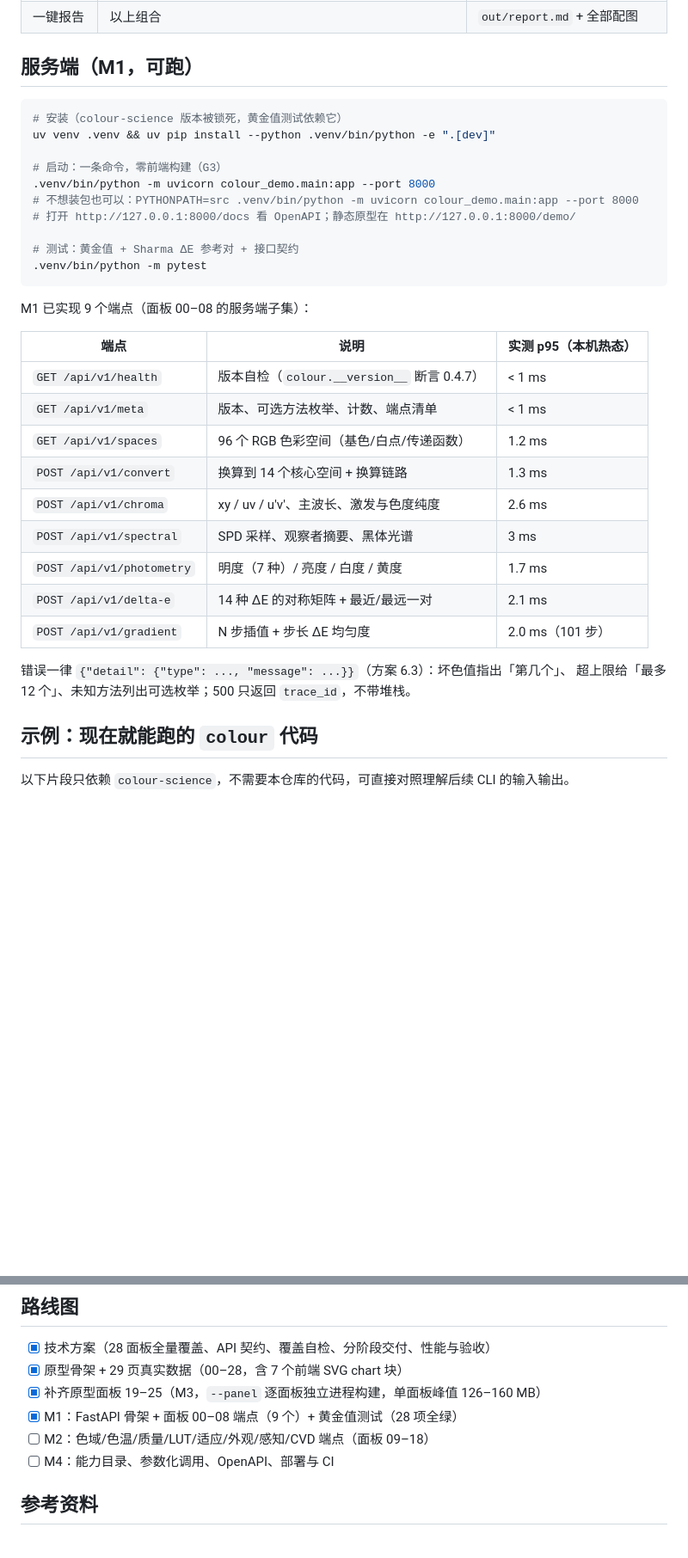
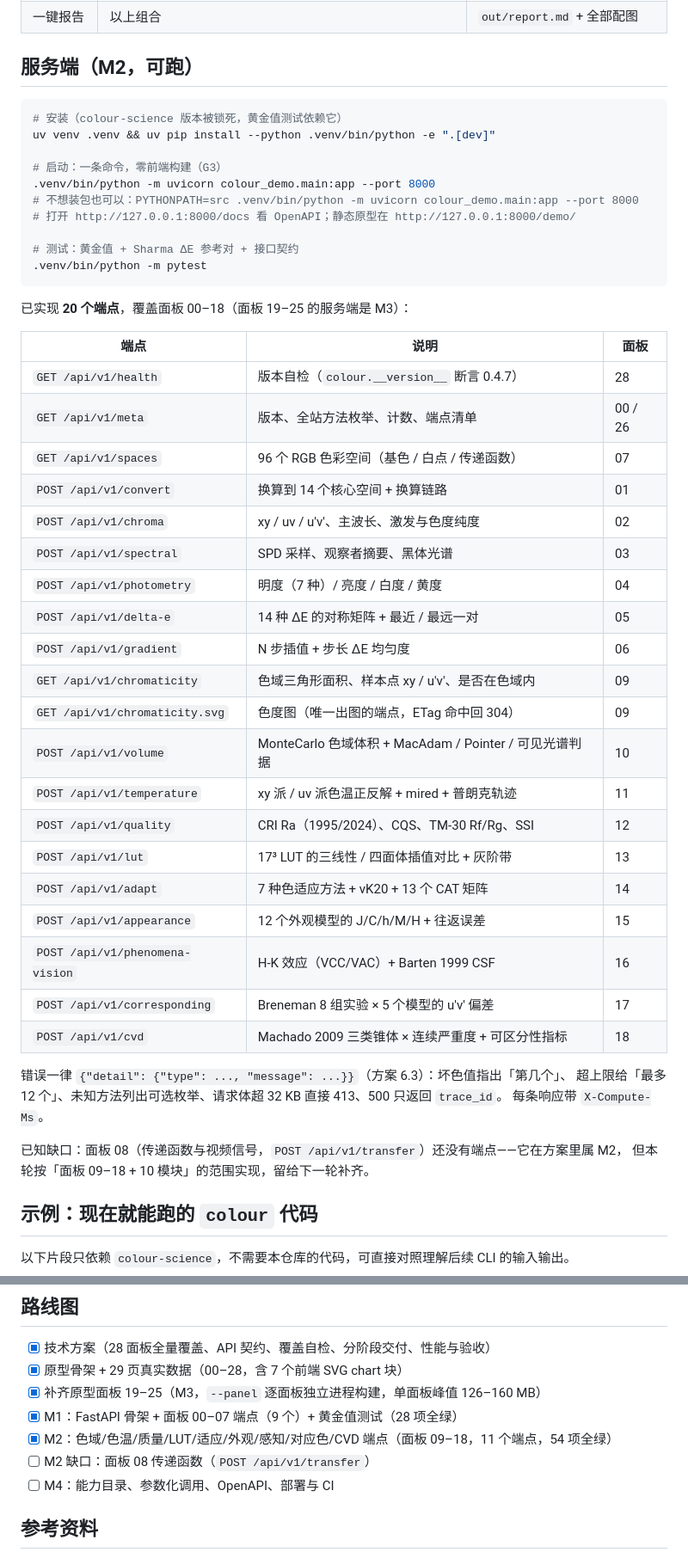
Before and after one commit to morehao/colour-demo, a Markdown page: README.md, 2 parts joined by grey strips. Shown at 86% size. Rendered like a GitHub page; blank space fills up the shorter version.

Commit message:
docs: document M2 server surface and colour 0.4.7 traps
- README：服务端章节改为 20 个端点（含面板号），状态行与路线图更新；
  明确标出面板 08 传递函数端点仍是缺口
- 方案 13 节：M2 服务端状态置为完成
- 方案 7.2 节：补 13 条 M2 阶段实测的口径/接口陷阱（色温方法表、Domain100 标量参数、
  色适应观察条件、vK20 入口、外观模型逆变换缺失、Hunt 环绕键名、CSF 的 Y_0 语义、
  色域内外判定、LUT 插值器、体积 multiprocessing、Breneman 实验 9）

````diff
--- a/README.md
+++ b/README.md
@@ -53,7 +53,7 @@ Web 演示是主线，同样的能力也可以做成脚本化 CLI。下表是早
 | 色觉障碍模拟 | `colour.blindness.matrix_cvd_Machado2009` | 红色盲 / 绿色盲 / 蓝色盲下的同一组调色板 |
 | 一键报告 | 以上组合 | `out/report.md` + 全部配图 |
 
-## 服务端（M1，可跑）
+## 服务端（M2，可跑）
 
 ```bash
 # 安装（colour-science 版本被锁死，黄金值测试依赖它）
@@ -68,22 +68,37 @@ uv venv .venv && uv pip install --python .venv/bin/python -e ".[dev]"
 .venv/bin/python -m pytest
 ```
 
-M1 已实现 9 个端点（面板 00–08 的服务端子集）：
+已实现 **20 个端点**，覆盖面板 00–18（面板 19–25 的服务端是 M3）：
 
-| 端点 | 说明 | 实测 p95（本机热态） |
+| 端点 | 说明 | 面板 |
 | --- | --- | --- |
-| `GET /api/v1/health` | 版本自检（`colour.__version__` 断言 0.4.7） | < 1 ms |
-| `GET /api/v1/meta` | 版本、可选方法枚举、计数、端点清单 | < 1 ms |
-| `GET /api/v1/spaces` | 96 个 RGB 色彩空间（基色/白点/传递函数） | 1.2 ms |
-| `POST /api/v1/convert` | 换算到 14 个核心空间 + 换算链路 | 1.3 ms |
-| `POST /api/v1/chroma` | xy / uv / u′v′、主波长、激发与色度纯度 | 2.6 ms |
-| `POST /api/v1/spectral` | SPD 采样、观察者摘要、黑体光谱 | 3 ms |
-| `POST /api/v1/photometry` | 明度（7 种）/ 亮度 / 白度 / 黄度 | 1.7 ms |
-| `POST /api/v1/delta-e` | 14 种 ΔE 的对称矩阵 + 最近/最远一对 | 2.1 ms |
-| `POST /api/v1/gradient` | N 步插值 + 步长 ΔE 均匀度 | 2.0 ms（101 步） |
+| `GET /api/v1/health` | 版本自检（`colour.__version__` 断言 0.4.7） | 28 |
+| `GET /api/v1/meta` | 版本、全站方法枚举、计数、端点清单 | 00 / 26 |
+| `GET /api/v1/spaces` | 96 个 RGB 色彩空间（基色 / 白点 / 传递函数） | 07 |
+| `POST /api/v1/convert` | 换算到 14 个核心空间 + 换算链路 | 01 |
+| `POST /api/v1/chroma` | xy / uv / u′v′、主波长、激发与色度纯度 | 02 |
+| `POST /api/v1/spectral` | SPD 采样、观察者摘要、黑体光谱 | 03 |
+| `POST /api/v1/photometry` | 明度（7 种）/ 亮度 / 白度 / 黄度 | 04 |
+| `POST /api/v1/delta-e` | 14 种 ΔE 的对称矩阵 + 最近 / 最远一对 | 05 |
+| `POST /api/v1/gradient` | N 步插值 + 步长 ΔE 均匀度 | 06 |
+| `GET /api/v1/chromaticity` | 色域三角形面积、样本点 xy / u′v′、是否在色域内 | 09 |
+| `GET /api/v1/chromaticity.svg` | 色度图（唯一出图的端点，ETag 命中回 304） | 09 |
+| `POST /api/v1/volume` | MonteCarlo 色域体积 + MacAdam / Pointer / 可见光谱判据 | 10 |
+| `POST /api/v1/temperature` | xy 派 / uv 派色温正反解 + mired + 普朗克轨迹 | 11 |
+| `POST /api/v1/quality` | CRI Ra（1995/2024）、CQS、TM-30 Rf/Rg、SSI | 12 |
+| `POST /api/v1/lut` | 17³ LUT 的三线性 / 四面体插值对比 + 灰阶带 | 13 |
+| `POST /api/v1/adapt` | 7 种色适应方法 + vK20 + 13 个 CAT 矩阵 | 14 |
+| `POST /api/v1/appearance` | 12 个外观模型的 J/C/h/M/H + 往返误差 | 15 |
+| `POST /api/v1/phenomena-vision` | H-K 效应（VCC/VAC）+ Barten 1999 CSF | 16 |
+| `POST /api/v1/corresponding` | Breneman 8 组实验 × 5 个模型的 u′v′ 偏差 | 17 |
+| `POST /api/v1/cvd` | Machado 2009 三类锥体 × 连续严重度 + 可区分性指标 | 18 |
 
 错误一律 `{"detail": {"type": ..., "message": ...}}`（方案 6.3）：坏色值指出「第几个」、
-超上限给「最多 12 个」、未知方法列出可选枚举；500 只返回 `trace_id`，不带堆栈。
+超上限给「最多 12 个」、未知方法列出可选枚举、请求体超 32 KB 直接 413、500 只返回 `trace_id`。
+每条响应带 `X-Compute-Ms`。
+
+已知缺口：面板 08（传递函数与视频信号，`POST /api/v1/transfer`）还没有端点——它在方案里属 M2，
+但本轮按「面板 09–18 + 10 模块」的范围实现，留给下一轮补齐。
 
 ## 示例：现在就能跑的 `colour` 代码
 
@@ -167,8 +182,9 @@ colour-demo/
 - [x] 技术方案（28 面板全量覆盖、API 契约、覆盖自检、分阶段交付、性能与验收）
 - [x] 原型骨架 + 29 页真实数据（00–28，含 7 个前端 SVG chart 块）
 - [x] 补齐原型面板 19–25（M3，`--panel` 逐面板独立进程构建，单面板峰值 126–160 MB）
-- [x] M1：FastAPI 骨架 + 面板 00–08 端点（9 个）+ 黄金值测试（28 项全绿）
-- [ ] M2：色域/色温/质量/LUT/适应/外观/感知/CVD 端点（面板 09–18）
+- [x] M1：FastAPI 骨架 + 面板 00–07 端点（9 个）+ 黄金值测试（28 项全绿）
+- [x] M2：色域/色温/质量/LUT/适应/外观/感知/对应色/CVD 端点（面板 09–18，11 个端点，54 项全绿）
+- [ ] M2 缺口：面板 08 传递函数（`POST /api/v1/transfer`）
 - [ ] M4：能力目录、参数化调用、OpenAPI、部署与 CI
 
 ## 参考资料
````
Also changed, not shown: other parts of README.md (+1 -1 lines).
